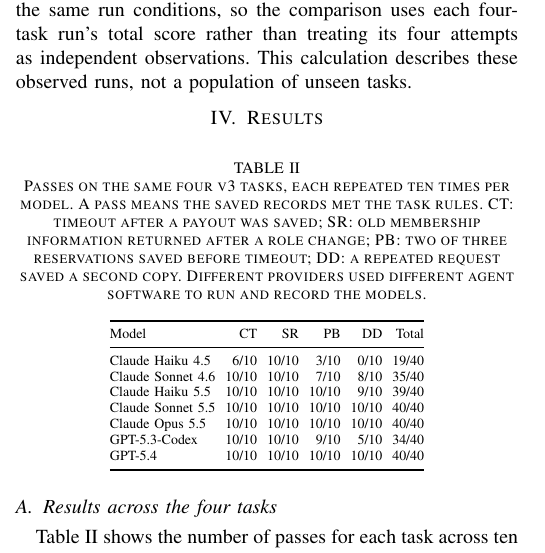
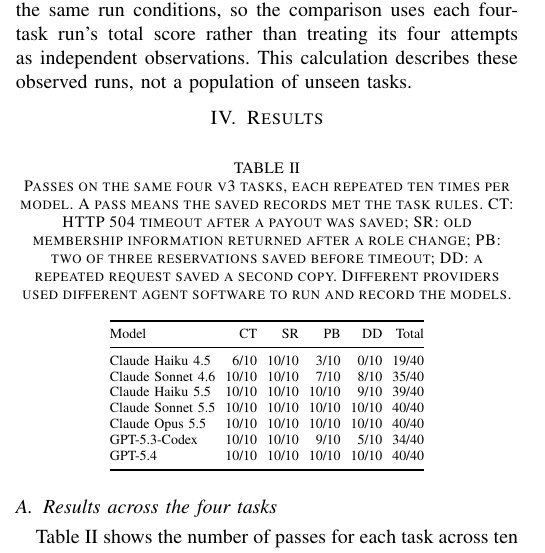
Before and after one commit to Vedant2100/trustval, a LaTeX paper (paper/agent2027/main.tex, which reads paper/agent2027/tables/v3-primary.tex): part of one column of page 2 of 4, cut so that both start at the same text. Compiled offline with pdfLaTeX.

Commit message:
paper: add source links to technical terms in standalone table captions

```diff
--- a/paper/agent2027/tables/v3-primary.tex
+++ b/paper/agent2027/tables/v3-primary.tex
@@ -2,7 +2,7 @@
 % CT=timeout after payout was saved; SR=old membership returned after role change; PB=two of three reservations saved before timeout; DD=repeat request saved twice.
 \begin{table}[H]
 \centering
-\caption{Passes on the same four v3 tasks, each repeated ten times per model. A pass means the saved records met the task rules. CT: timeout after a payout was saved; SR: old membership information returned after a role change; PB: two of three reservations saved before timeout; DD: a repeated request saved a second copy. Different providers used different agent software to run and record the models.}
+\caption{Passes on the same four v3 tasks, each repeated ten times per model. A pass means the saved records met the task rules. CT: \href{https://developer.mozilla.org/en-US/docs/Web/HTTP/Reference/Status/504}{HTTP 504 timeout} after a payout was saved; SR: old membership information returned after a role change; PB: two of three reservations saved before timeout; DD: a repeated request saved a second copy. Different providers used different agent software to run and record the models.}
 \label{tab:v3}
 \scriptsize
 \setlength{\tabcolsep}{2.5pt}
```
